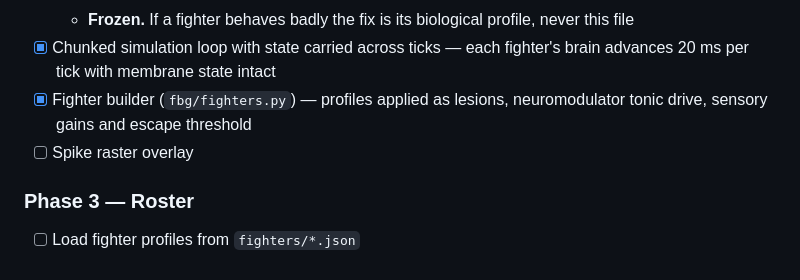
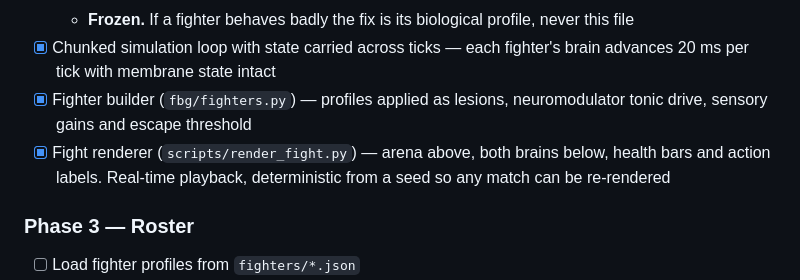
Before and after one commit to jawaadjariwala/fly-brain-gladiators, a Markdown page: ROADMAP.md, the part around the change. GitHub-like rendering.

```diff
--- a/ROADMAP.md
+++ b/ROADMAP.md
@@ -57,7 +57,7 @@ Phase 1 is not complete until both validations pass. Everything downstream depen
   - **Frozen.** If a fighter behaves badly the fix is its biological profile, never this file
 - [x] Chunked simulation loop with state carried across ticks — each fighter's brain advances 20 ms per tick with membrane state intact
 - [x] Fighter builder (`fbg/fighters.py`) — profiles applied as lesions, neuromodulator tonic drive, sensory gains and escape threshold
-- [ ] Spike raster overlay
+- [x] Fight renderer (`scripts/render_fight.py`) — arena above, both brains below, health bars and action labels. Real-time playback, deterministic from a seed so any match can be re-rendered
 
 ### Phase 3 — Roster
 - [ ] Load fighter profiles from `fighters/*.json`
```
Also changed, not shown: README.md (+3 -1 lines), docs/fight.png (added), 2 other files.
